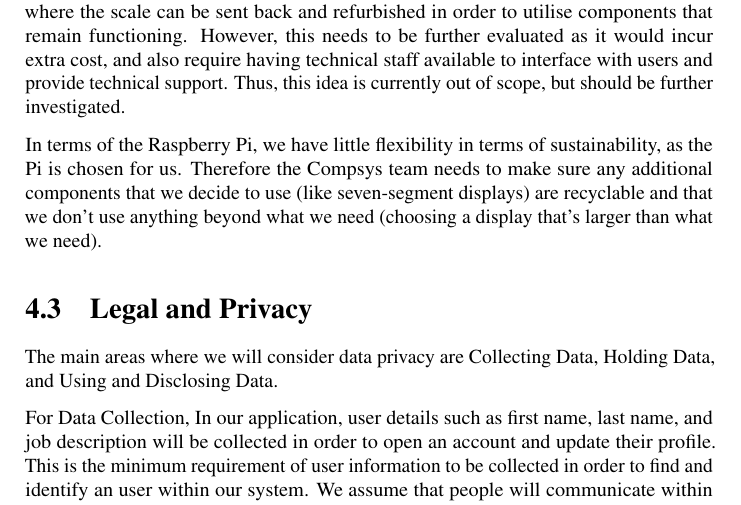
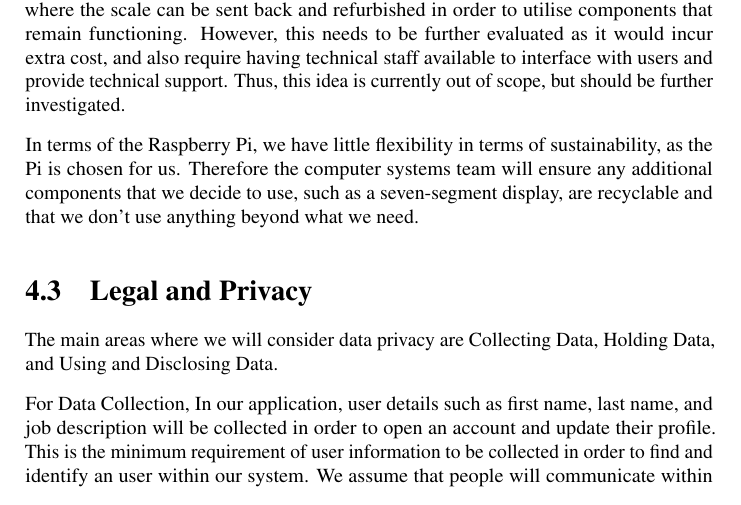
Before and after one commit to tgsmikema/Pets-Management-System, a LaTeX document (proposal/business.tex, which reads proposal/parts/business-case.tex): part of page 12 of 15, cut so that both start at the same text. Compiled offline with pdfLaTeX.

Commit message:
update sustainability
written by Victor

```diff
--- a/proposal/parts/business-case.tex
+++ b/proposal/parts/business-case.tex
@@ -42,7 +42,7 @@ Many of the sustainability concerns involve the components that we are using and
 
 In order to maximise sustainability, we need to ensure that we are designing our circuit in a way that uses the least amount of materials and dispose of them correctly after use. Other than this, we can choose to use components that comply with the RoHS restrictions and are less harmful to the environment. A plan for what happens to the hardware of the smart scale at its end of life should also be developed. For example, it could have instructions on it to be taken to a user’s local electronics disposal centre for responsible waste management. Further, a plan should be developed for when maintenance or repairs are required. For example, the team could have a repair policy where the scale can be sent back and refurbished in order to utilise components that remain functioning. However, this needs to be further evaluated as it would incur extra cost, and also require having technical staff available to interface with users and provide technical support. Thus, this idea is currently out of scope, but should be further investigated.
 
-In terms of the Raspberry Pi, we have little flexibility in terms of sustainability, as the Pi is chosen for us. Therefore the Compsys team needs to make sure any additional components that we decide to use (like seven-segment displays) are recyclable and that we don’t use anything beyond what we need (choosing a display that’s larger than what we need).
+In terms of the Raspberry Pi, we have little flexibility in terms of sustainability, as the Pi is chosen for us. Therefore the computer systems team will ensure any additional components that we decide to use, such as a seven-segment display, are recyclable and that we don’t use anything beyond what we need.
 
 
 \section{Legal and Privacy}
```
